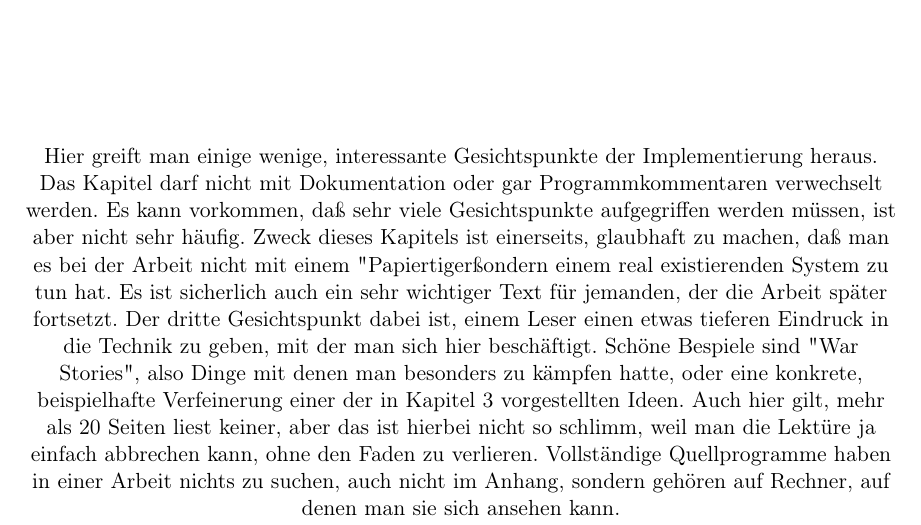
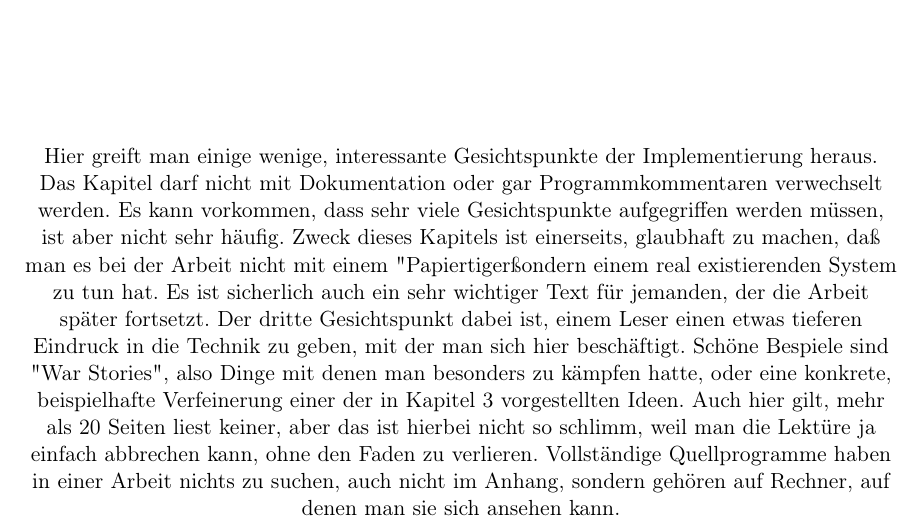
Before and after one commit to Razora/Intelligentes_Tuerschild, a LaTeX book (bachelor.tex, which reads Implementation.tex): part of page 21 of 31, cut so that both start at the same text. Compiled offline with pdfLaTeX.

```diff
--- a/Implementation.tex
+++ b/Implementation.tex
@@ -1,5 +1,5 @@
 \chapter{ Implementation }
-Hier greift man einige wenige, interessante Gesichtspunkte der Implementierung heraus. Das Kapitel darf nicht mit Dokumentation oder gar Programmkommentaren verwechselt werden. Es kann vorkommen, daß sehr viele Gesichtspunkte aufgegriffen werden müssen, ist aber nicht sehr häufig. Zweck dieses Kapitels ist einerseits, glaubhaft zu machen, daß man es bei der Arbeit nicht mit einem "Papiertiger" sondern einem real existierenden System zu tun hat. Es ist sicherlich auch ein sehr wichtiger Text für jemanden, der die Arbeit später fortsetzt. Der dritte Gesichtspunkt dabei ist, einem Leser einen etwas tieferen Eindruck in die Technik zu geben, mit der man sich hier beschäftigt. Schöne Bespiele sind "War Stories", also Dinge mit denen man besonders zu kämpfen hatte, oder eine konkrete, beispielhafte Verfeinerung einer der in Kapitel 3 vorgestellten Ideen. Auch hier gilt, mehr als 20 Seiten liest keiner, aber das ist hierbei nicht so schlimm, weil man die Lektüre ja einfach abbrechen kann, ohne den Faden zu verlieren. Vollständige Quellprogramme haben in einer Arbeit nichts zu suchen, auch nicht im Anhang, sondern gehören auf Rechner, auf denen man sie sich ansehen kann.
+Hier greift man einige wenige, interessante Gesichtspunkte der Implementierung heraus. Das Kapitel darf nicht mit Dokumentation oder gar Programmkommentaren verwechselt werden. Es kann vorkommen, dass sehr viele Gesichtspunkte aufgegriffen werden müssen, ist aber nicht sehr häufig. Zweck dieses Kapitels ist einerseits, glaubhaft zu machen, daß man es bei der Arbeit nicht mit einem "Papiertiger" sondern einem real existierenden System zu tun hat. Es ist sicherlich auch ein sehr wichtiger Text für jemanden, der die Arbeit später fortsetzt. Der dritte Gesichtspunkt dabei ist, einem Leser einen etwas tieferen Eindruck in die Technik zu geben, mit der man sich hier beschäftigt. Schöne Bespiele sind "War Stories", also Dinge mit denen man besonders zu kämpfen hatte, oder eine konkrete, beispielhafte Verfeinerung einer der in Kapitel 3 vorgestellten Ideen. Auch hier gilt, mehr als 20 Seiten liest keiner, aber das ist hierbei nicht so schlimm, weil man die Lektüre ja einfach abbrechen kann, ohne den Faden zu verlieren. Vollständige Quellprogramme haben in einer Arbeit nichts zu suchen, auch nicht im Anhang, sondern gehören auf Rechner, auf denen man sie sich ansehen kann.
 % hier könnte drin stehen:
-% Versuch mit dem PHP-Skript für Kodak-Pulse und Router
+% Versuch mit dem PHP-Skript für Kodak-Pulse und Router (DNS-MASQ, SSL-Strip)
 % Entwicklung der Anwendersoftware und Androidapp (welche Funktionen brauch die app, wie eingepflegt, energieprobleme?)
```
